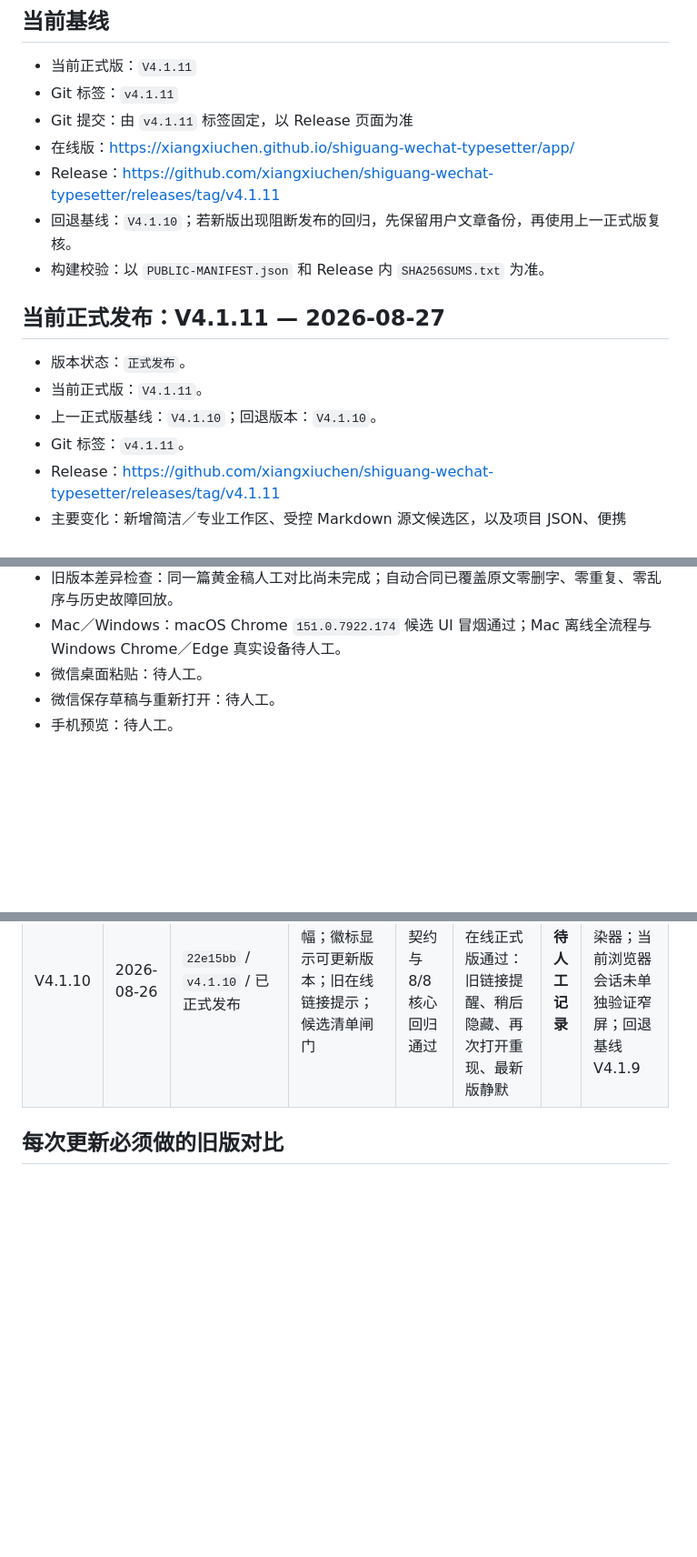
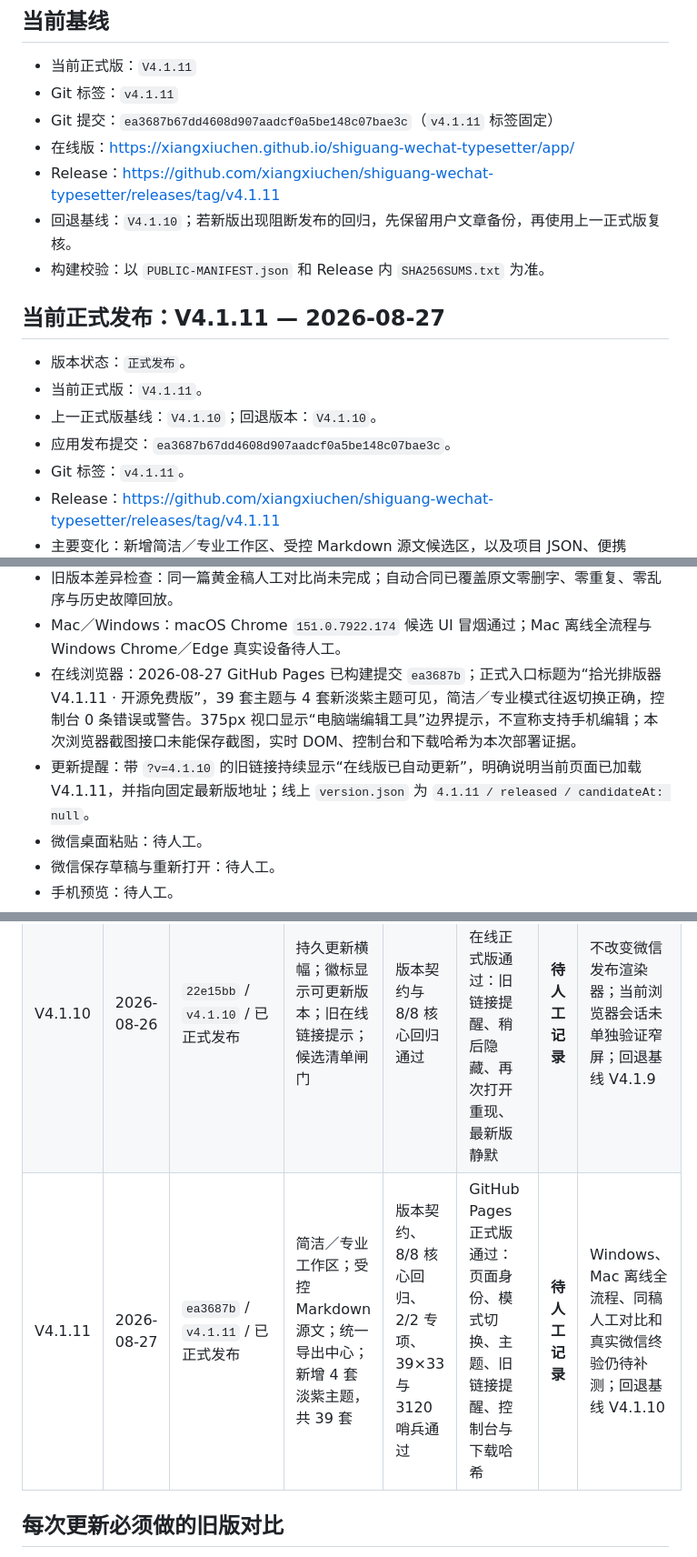
Before and after one commit to xiangxiuchen/shiguang-wechat-typesetter, a Markdown page: VERSION_LEDGER.md, 3 parts joined by grey strips. Shown at 91% size. Rendered like a GitHub page; blank space fills up the shorter version.

Commit message:
docs: record v4.1.11 online release QA

```diff
--- a/VERSION_LEDGER.md
+++ b/VERSION_LEDGER.md
@@ -8,7 +8,7 @@
 
 - 当前正式版：`V4.1.11`
 - Git 标签：`v4.1.11`
-- Git 提交：由 `v4.1.11` 标签固定，以 Release 页面为准
+- Git 提交：`ea3687b67dd4608d907aadcf0a5be148c07bae3c`（`v4.1.11` 标签固定）
 - 在线版：https://xiangxiuchen.github.io/shiguang-wechat-typesetter/app/
 - Release：https://github.com/xiangxiuchen/shiguang-wechat-typesetter/releases/tag/v4.1.11
 - 回退基线：`V4.1.10`；若新版出现阻断发布的回归，先保留用户文章备份，再使用上一正式版复核。
@@ -19,6 +19,7 @@
 - 版本状态：`正式发布`。
 - 当前正式版：`V4.1.11`。
 - 上一正式版基线：`V4.1.10`；回退版本：`V4.1.10`。
+- 应用发布提交：`ea3687b67dd4608d907aadcf0a5be148c07bae3c`。
 - Git 标签：`v4.1.11`。
 - Release：https://github.com/xiangxiuchen/shiguang-wechat-typesetter/releases/tag/v4.1.11
 - 主要变化：新增简洁／专业工作区、受控 Markdown 源文候选区，以及项目 JSON、便携 Markdown、带样式 HTML、发布检查报告四类统一导出；新增丁香雾紫、月光银紫、薰衣草蓝、藤花粉紫 4 套低饱和主题；新增版本化问题、平台、微信与旧备份迁移证据。
@@ -29,6 +30,8 @@
 - 自动回归：版本契约、8 组核心回归、工作区／导入导出专项、V4.1.8／V4.1.9／V4.1.10 备份迁移专项、39×33 共 1287 组合和 3120 个文字哨兵通过。
 - 旧版本差异检查：同一篇黄金稿人工对比尚未完成；自动合同已覆盖原文零删字、零重复、零乱序与历史故障回放。
 - Mac／Windows：macOS Chrome `151.0.7922.174` 候选 UI 冒烟通过；Mac 离线全流程与 Windows Chrome／Edge 真实设备待人工。
+- 在线浏览器：2026-08-27 GitHub Pages 已构建提交 `ea3687b`；正式入口标题为“拾光排版器 V4.1.11 · 开源免费版”，39 套主题与 4 套新淡紫主题可见，简洁／专业模式往返切换正确，控制台 0 条错误或警告。375px 视口显示“电脑端编辑工具”边界提示，不宣称支持手机编辑；本次浏览器截图接口未能保存截图，实时 DOM、控制台和下载哈希为本次部署证据。
+- 更新提醒：带 `?v=4.1.10` 的旧链接持续显示“在线版已自动更新”，明确说明当前页面已加载 V4.1.11，并指向固定最新版地址；线上 `version.json` 为 `4.1.11 / released / candidateAt: null`。
 - 微信桌面粘贴：待人工。
 - 微信保存草稿与重新打开：待人工。
 - 手机预览：待人工。
@@ -94,6 +97,7 @@
 | V4.1.8 | 2026-08-25 | `fa8233c` / `v4.1.8` / 已正式发布 | 三步使用流程；修复图片顺序、公式与价格符号、裸链接标点；加强微信输出审计 | 通过 | 通过 | **待人工记录** | 自动回归和本地浏览器验收通过，不能据此宣布微信端通过 |
 | V4.1.9 | 2026-08-26 | `v4.1.9` / 已正式发布 | 资料链接独立结构；安全 `href` 与短域名兜底；普通链接列表不再误套圈号卡；应用与内容包双更新中心 | 版本契约与 8/8 核心回归通过 | 更新中心与响应式通过；链接结构矩阵通过 | **待人工记录** | 微信可点击状态由平台最终决定，未完成人工终验不得宣称完整通过 |
 | V4.1.10 | 2026-08-26 | `22e15bb` / `v4.1.10` / 已正式发布 | 持久更新横幅；徽标显示可更新版本；旧在线链接提示；候选清单闸门 | 版本契约与 8/8 核心回归通过 | 2026-08-27 Chrome 在线正式版通过：旧链接提醒、稍后隐藏、再次打开重现、最新版静默 | **待人工记录** | 不改变微信发布渲染器；当前浏览器会话未单独验证窄屏；回退基线 V4.1.9 |
+| V4.1.11 | 2026-08-27 | `ea3687b` / `v4.1.11` / 已正式发布 | 简洁／专业工作区；受控 Markdown 源文；统一导出中心；新增 4 套淡紫主题，共 39 套 | 版本契约、8/8 核心回归、2/2 专项、39×33 与 3120 哨兵通过 | GitHub Pages 正式版通过：页面身份、模式切换、主题、旧链接提醒、控制台与下载哈希 | **待人工记录** | Windows、Mac 离线全流程、同稿人工对比和真实微信终验仍待补测；回退基线 V4.1.10 |
 
 ## 每次更新必须做的旧版对比
 
```
